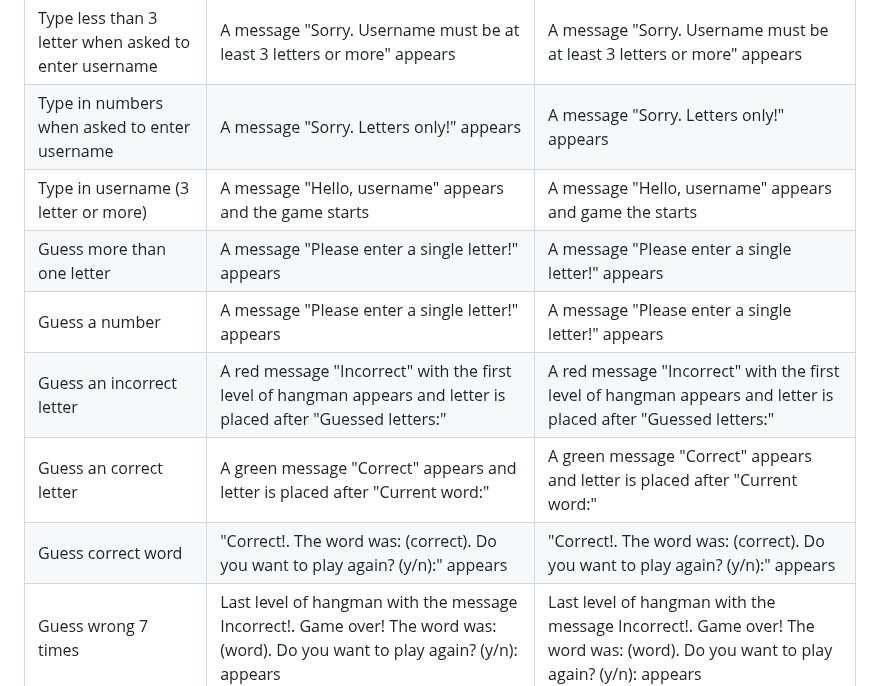
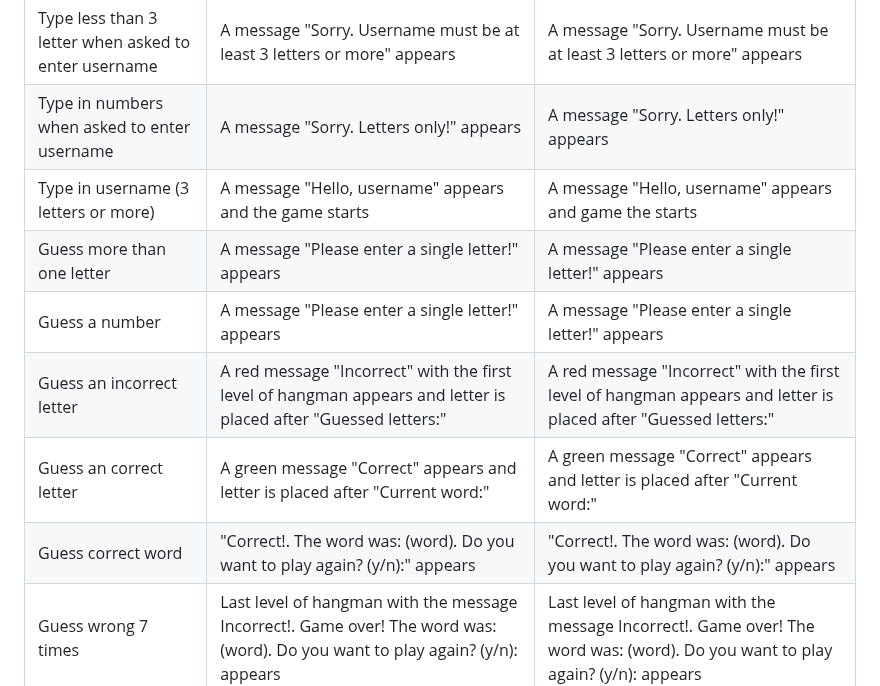
Before and after one commit to Patteerrik/hangman, a Markdown page: README.md, the part around the change. GitHub-like rendering.

Commit message:
docs: Changed typos

```diff
--- a/README.md
+++ b/README.md
@@ -75,12 +75,12 @@ It is a game about guessing words that will test the users creativity. A fun and
 | Type "y" when game ask if user wants to play | A message "Please enter your name here:" appears | A message "Please enter your name here:" appears |
 | Type less than 3 letter when asked to enter username | A message "Sorry. Username must be at least 3 letters or more" appears | A message "Sorry. Username must be at least 3 letters or more" appears |
 | Type in numbers when asked to enter username |  A message "Sorry. Letters only!" appears | A message "Sorry. Letters only!" appears |
-| Type in username (3 letter or more) | A message "Hello, username" appears and the game starts | A message "Hello, username" appears and game the starts |
+| Type in username (3 letters or more) | A message "Hello, username" appears and the game starts | A message "Hello, username" appears and game the starts |
 | Guess more than one letter | A message "Please enter a single letter!" appears | A message "Please enter a single letter!" appears |
 | Guess a number | A message "Please enter a single letter!" appears | A message "Please enter a single letter!" appears |
 | Guess an incorrect letter | A red message "Incorrect" with the first level of hangman appears and letter is placed after "Guessed letters:" | A red message "Incorrect" with the first level of hangman appears and letter is placed after "Guessed letters:" |
 | Guess an correct letter | A green message "Correct" appears and letter is placed after "Current word:" | A green message "Correct" appears and letter is placed after "Current word:" |
-| Guess correct word | "Correct!. The word was: (correct). Do you want to play again? (y/n):" appears | "Correct!. The word was: (correct). Do you want to play again? (y/n):" appears |
+| Guess correct word | "Correct!. The word was: (word). Do you want to play again? (y/n):" appears | "Correct!. The word was: (word). Do you want to play again? (y/n):" appears |
 | Guess wrong 7 times | Last level of hangman with the message Incorrect!. Game over! The word was: (word). Do you want to play again? (y/n): appears | Last level of hangman with the message Incorrect!. Game over! The word was: (word). Do you want to play again? (y/n): appears |
 | Type "exit" during game | "Do you want to exit the game? (y/n):" appears | "Do you want to exit the game? (y/n):" appears |
 | Type "y" when asked to exit game | "Exiting the game" appears | "Exiting the game" appears |
```
